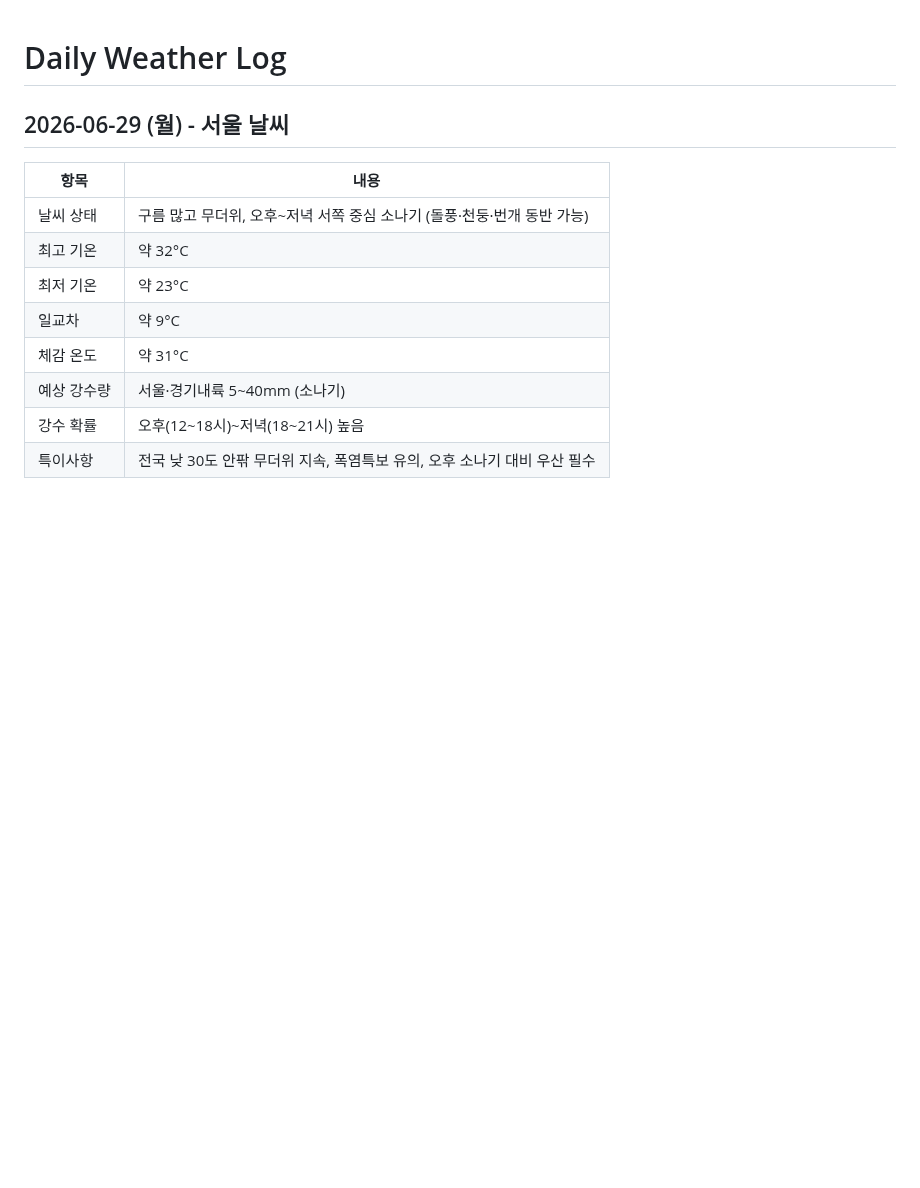
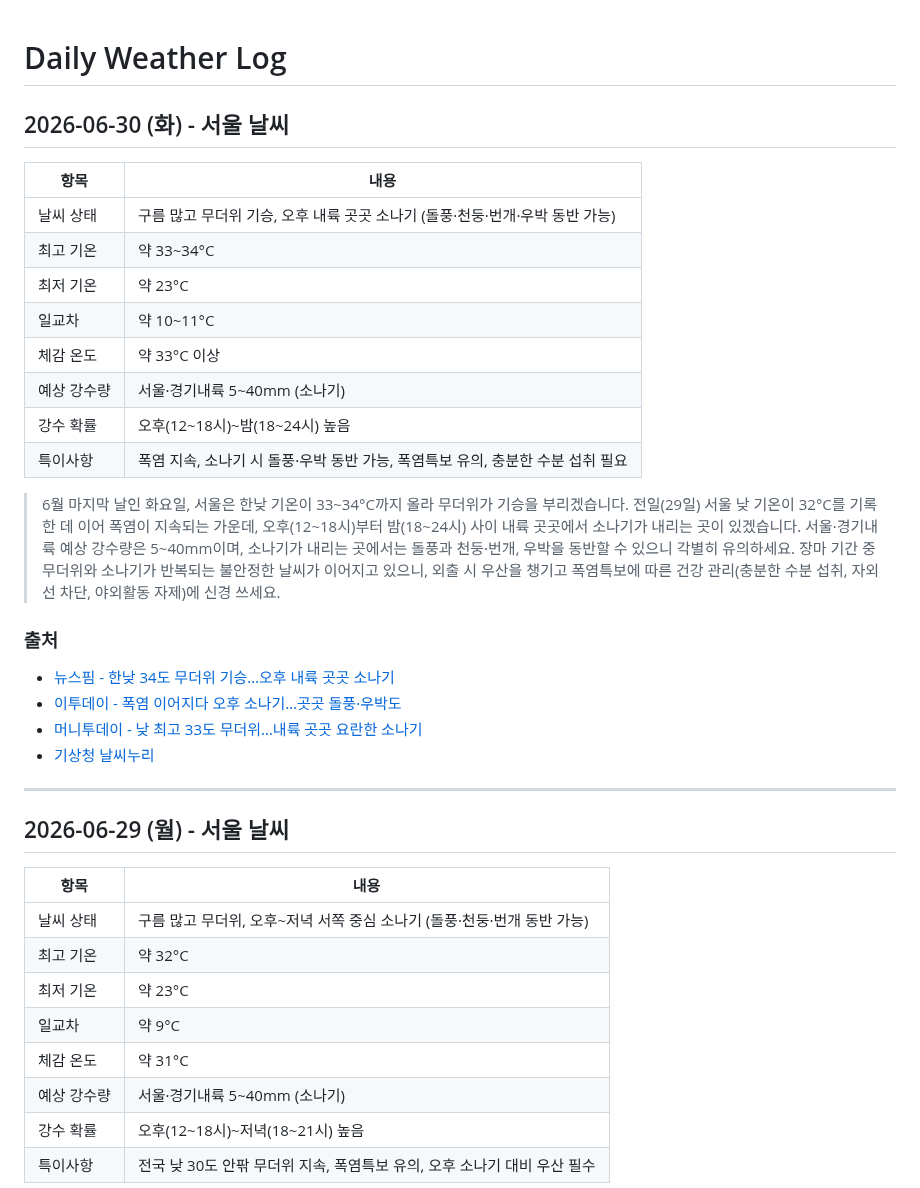
Before and after one commit to highcastlee/highcastlee.github.io, a Markdown page: daily.md, the part around the change. GitHub-like rendering; blank space fills up the shorter version.

Commit message:
2026-06-30 서울 날씨 추가: 한낮 33~34도 무더위, 오후 소나기
Co-Authored-By: Claude Opus 4.6 <noreply@anthropic.com>
Claude-Session: https://claude.ai/code/session_01CVriEnLMcnuskgLZ6qAfpt

```diff
--- a/daily.md
+++ b/daily.md
@@ -1,4 +1,27 @@
 # Daily Weather Log
+
+## 2026-06-30 (화) - 서울 날씨
+
+| 항목 | 내용 |
+|------|------|
+| 날씨 상태 | 구름 많고 무더위 기승, 오후 내륙 곳곳 소나기 (돌풍·천둥·번개·우박 동반 가능) |
+| 최고 기온 | 약 33~34°C |
+| 최저 기온 | 약 23°C |
+| 일교차 | 약 10~11°C |
+| 체감 온도 | 약 33°C 이상 |
+| 예상 강수량 | 서울·경기내륙 5~40mm (소나기) |
+| 강수 확률 | 오후(12~18시)~밤(18~24시) 높음 |
+| 특이사항 | 폭염 지속, 소나기 시 돌풍·우박 동반 가능, 폭염특보 유의, 충분한 수분 섭취 필요 |
+
+> 6월 마지막 날인 화요일, 서울은 한낮 기온이 33~34°C까지 올라 무더위가 기승을 부리겠습니다. 전일(29일) 서울 낮 기온이 32°C를 기록한 데 이어 폭염이 지속되는 가운데, 오후(12~18시)부터 밤(18~24시) 사이 내륙 곳곳에서 소나기가 내리는 곳이 있겠습니다. 서울·경기내륙 예상 강수량은 5~40mm이며, 소나기가 내리는 곳에서는 돌풍과 천둥·번개, 우박을 동반할 수 있으니 각별히 유의하세요. 장마 기간 중 무더위와 소나기가 반복되는 불안정한 날씨가 이어지고 있으니, 외출 시 우산을 챙기고 폭염특보에 따른 건강 관리(충분한 수분 섭취, 자외선 차단, 야외활동 자제)에 신경 쓰세요.
+
+### 출처
+- [뉴스핌 - 한낮 34도 무더위 기승…오후 내륙 곳곳 소나기](https://www.newspim.com/news/view/20260630000041)
+- [이투데이 - 폭염 이어지다 오후 소나기…곳곳 돌풍·우박도](https://www.etoday.co.kr/news/view/2598411)
+- [머니투데이 - 낮 최고 33도 무더위…내륙 곳곳 요란한 소나기](https://www.mt.co.kr/society/2026/06/29/2026062917083995864)
+- [기상청 날씨누리](https://www.weather.go.kr/)
+
+---
 
 ## 2026-06-29 (월) - 서울 날씨
 
```
